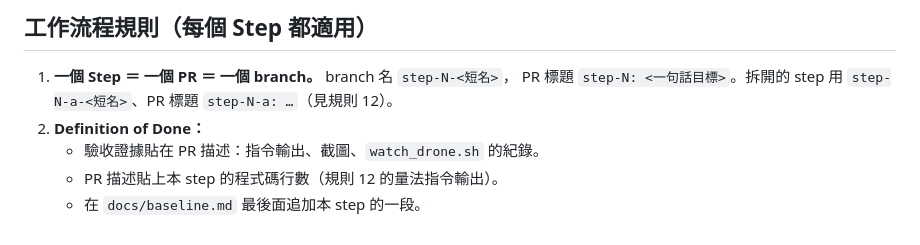
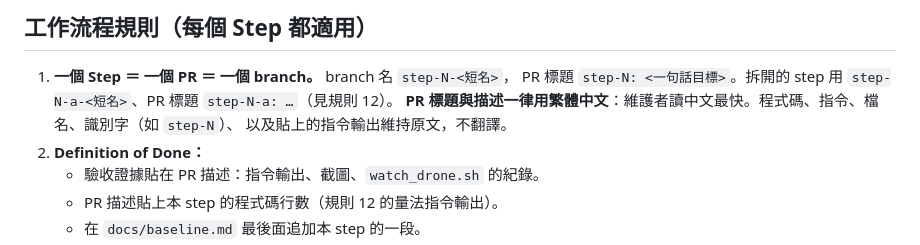
Before and after one commit to poyilee1030/marine-frontend, a Markdown page: ROADMAP.md, the part around the change. GitHub-like rendering.

Commit message:
ROADMAP: PR titles and descriptions are written in Traditional Chinese
Co-Authored-By: Claude Opus 5.5 (1M context) <noreply@anthropic.com>

```diff
--- a/ROADMAP.md
+++ b/ROADMAP.md
@@ -132,6 +132,8 @@
 
 1. **一個 Step ＝ 一個 PR ＝ 一個 branch。** branch 名 `step-N-<短名>`，
    PR 標題 `step-N: <一句話目標>`。拆開的 step 用 `step-N-a-<短名>`、PR 標題 `step-N-a: …`（見規則 12）。
+   **PR 標題與描述一律用繁體中文**：維護者讀中文最快。程式碼、指令、檔名、識別字（如 `step-N`）、
+   以及貼上的指令輸出維持原文，不翻譯。
 2. **Definition of Done：**
    - 驗收證據貼在 PR 描述：指令輸出、截圖、`watch_drone.sh` 的紀錄。
    - PR 描述貼上本 step 的程式碼行數（規則 12 的量法指令輸出）。
```
Also changed, not shown: CLAUDE.md (+1 -1 lines).
